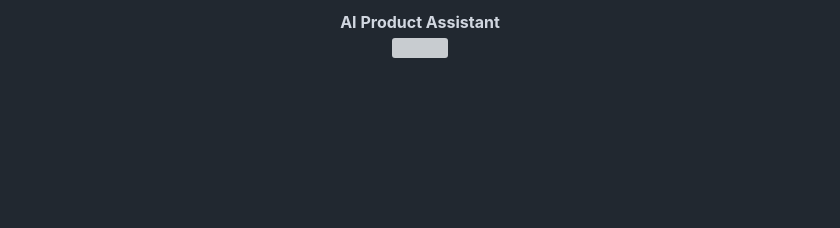
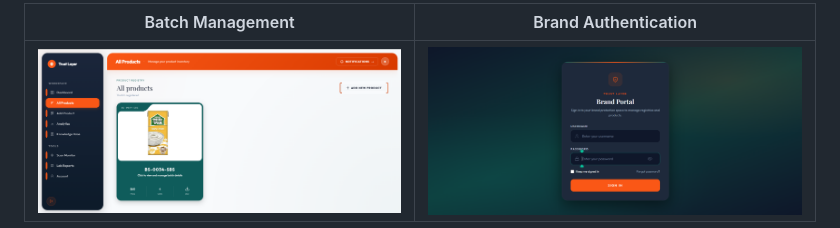
Before and after one commit to callmeeman45-dotcom/Trust-Layer, a Markdown page: README.md, the part around one of its changes. Drawn GitHub-style; blank space fills up the shorter version; grey boxes are pictures that could not be loaded.

```diff
--- a/README.md
+++ b/README.md
@@ -36,6 +35,5 @@ Counterfeit products cost brands revenue and trust, and consumers have no easy w
 
-<p align="center">
-  <b>AI Product Assistant</b><br>
-  <img src="./public/images/ai_chat.png" width="100%" />
-</p>
+| Batch Management | Brand Authentication |
+| :---: | :---: |
+| <img src="./public/images/products.png" width="100%" /> | <img src="./public/images/brand_login.png" width="100%" /> |
 
```
Also changed, not shown: other parts of README.md (+6 -19 lines).
